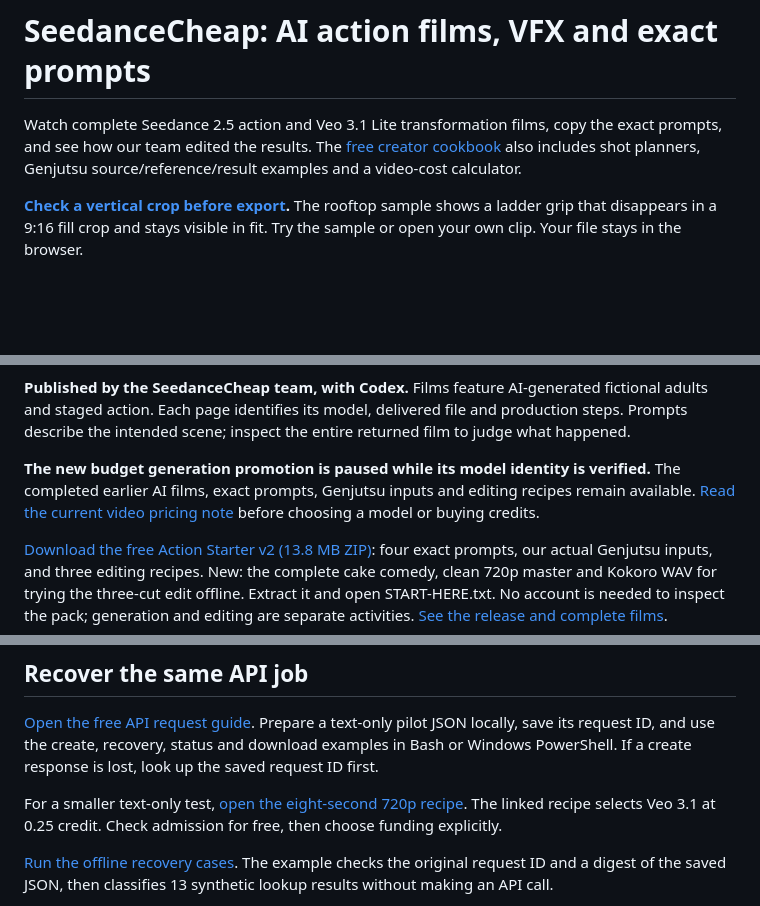
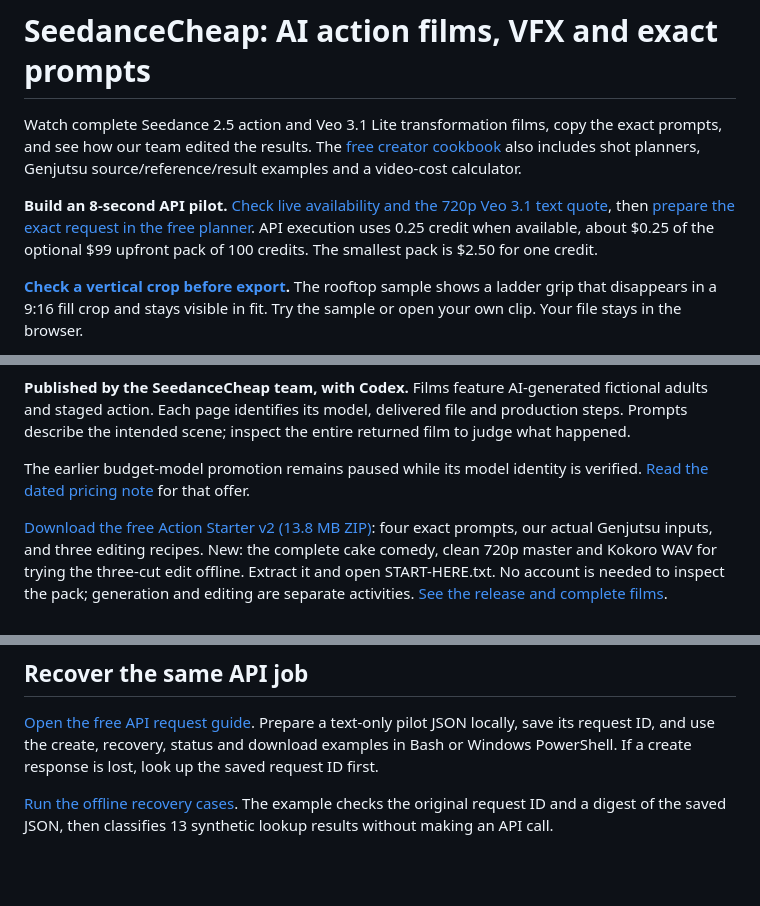
Before and after one commit to pesoszpesosz/seedancecheap-video-cookbook, a Markdown page: README.md, 3 parts joined by grey strips. Drawn GitHub-style; blank space fills up the shorter version.

Commit message:
Surface the live Veo API pilot in the Cookbook

```diff
--- a/README.md
+++ b/README.md
@@ -1,6 +1,8 @@
 # SeedanceCheap: AI action films, VFX and exact prompts
 
 Watch complete Seedance 2.5 action and Veo 3.1 Lite transformation films, copy the exact prompts, and see how our team edited the results. The [free creator cookbook](https://pesoszpesosz.github.io/seedancecheap-video-cookbook/) also includes shot planners, Genjutsu source/reference/result examples and a video-cost calculator.
+
+**Build an 8-second API pilot.** [Check live availability and the 720p Veo 3.1 text quote](https://seedancecheap.com/api?model=veo31-text-8s-720&utm_source=github&utm_medium=cookbook&utm_campaign=api_request_guide&utm_content=availability#availability), then [prepare the exact request in the free planner](https://pesoszpesosz.github.io/seedancecheap-video-cookbook/api-request.html?model=veo31-text-8s-720&from=github#prepare-heading). API execution uses 0.25 credit when available, about $0.25 of the optional $99 upfront pack of 100 credits. The smallest pack is $2.50 for one credit.
 
 **[Check a vertical crop before export](https://seedancecheap.com/tools/rooftop-crop-checker).** The rooftop sample shows a ladder grip that disappears in a 9:16 fill crop and stays visible in fit. Try the sample or open your own clip. Your file stays in the browser.
 
@@ -12,7 +14,7 @@ Watch complete Seedance 2.5 action and Veo 3.1 Lite transformation films, copy t
 
 **Published by the SeedanceCheap team, with Codex.** Films feature AI-generated fictional adults and staged action. Each page identifies its model, delivered file and production steps. Prompts describe the intended scene; inspect the entire returned film to judge what happened.
 
-**The new budget generation promotion is paused while its model identity is verified.** The completed earlier AI films, exact prompts, Genjutsu inputs and editing recipes remain available. [Read the current video pricing note](https://pesoszpesosz.github.io/seedancecheap-video-cookbook/hd-video-workflows.html#current-price) before choosing a model or buying credits.
+The earlier budget-model promotion remains paused while its model identity is verified. [Read the dated pricing note](https://pesoszpesosz.github.io/seedancecheap-video-cookbook/hd-video-workflows.html#current-price) for that offer.
 
 [Download the free Action Starter v2 (13.8 MB ZIP)](https://github.com/pesoszpesosz/seedancecheap-video-cookbook/releases/download/action-starter-v2/seedancecheap-action-starter-v2.zip): four exact prompts, our actual Genjutsu inputs, and three editing recipes. New: the complete cake comedy, clean 720p master and Kokoro WAV for trying the three-cut edit offline. Extract it and open START-HERE.txt. No account is needed to inspect the pack; generation and editing are separate activities. [See the release and complete films](https://github.com/pesoszpesosz/seedancecheap-video-cookbook/releases/tag/action-starter-v2).
 
@@ -174,8 +176,6 @@ For alternatives you have already reviewed, [compare up to three workflows with
 
 [Open the free API request guide](https://pesoszpesosz.github.io/seedancecheap-video-cookbook/api-request.html). Prepare a text-only pilot JSON locally, save its request ID, and use the create, recovery, status and download examples in Bash or Windows PowerShell. If a create response is lost, look up the saved request ID first.
 
-For a smaller text-only test, [open the eight-second 720p recipe](https://pesoszpesosz.github.io/seedancecheap-video-cookbook/api-request.html?model=veo31-text-8s-720&from=github#prepare-heading). The linked recipe selects Veo 3.1 at 0.25 credit. Check admission for free, then choose funding explicitly.
-
 [Run the offline recovery cases](examples/recover-one-job/). The example checks the original request ID and a digest of the saved JSON, then classifies 13 synthetic lookup results without making an API call.
 
 The builder lists standard Seedance 2.0 (15 seconds, 0.5 credit), Seedance 2.5 (30 seconds, 1 credit), and two eight-second Veo 3.1 options. The linked pilot selects `veo31-text-8s-720` at 0.25 credit. The legacy `veo-3.1` option is listed at 0.5 credit. Check the exact recipe ID, format and current quote before submitting. The JSON keeps the model, duration and selected 720p format together. Save a new request ID for changed inputs. Changing the local preview leaves existing jobs untouched.
```
